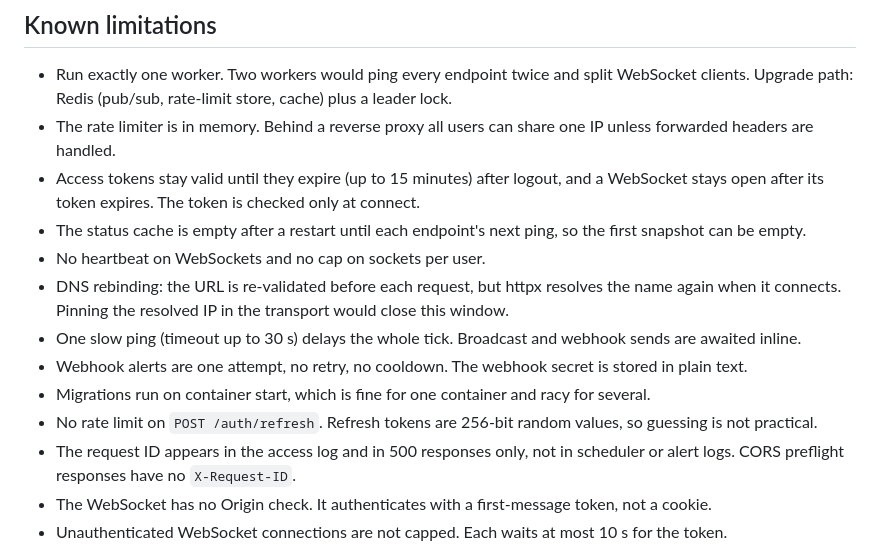
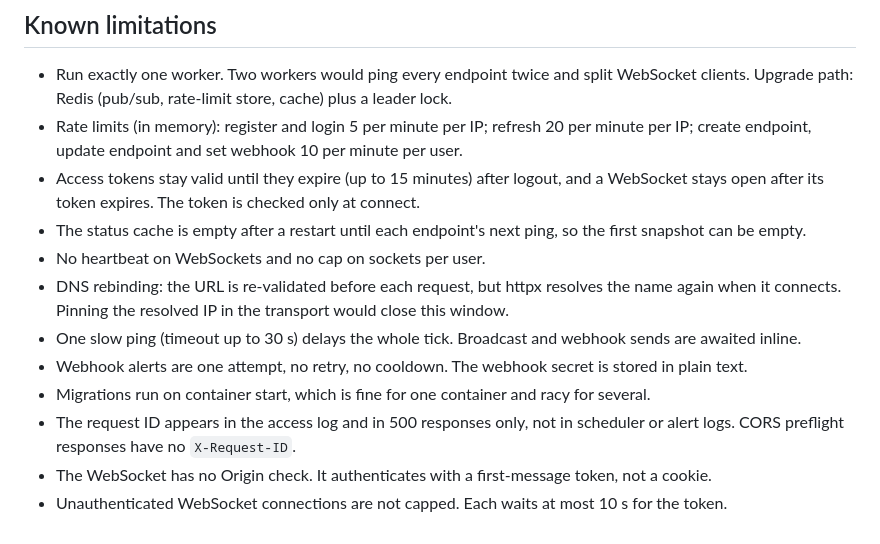
Before and after one commit to Sanjay-jat/api-uptime-monitor, a Markdown page: README.md, the part around the change. Drawn GitHub-style.

Commit message:
docs: README rate limits include refresh

```diff
--- a/README.md
+++ b/README.md
@@ -115,7 +115,7 @@ The suite has unit tests (state machine, SSRF validator with Hypothesis, uptime
 ## Known limitations
 
 - Run exactly one worker. Two workers would ping every endpoint twice and split WebSocket clients. Upgrade path: Redis (pub/sub, rate-limit store, cache) plus a leader lock.
-- The rate limiter is in memory. Behind a reverse proxy all users can share one IP unless forwarded headers are handled.
+- Rate limits (in memory): register and login 5 per minute per IP; refresh 20 per minute per IP; create endpoint, update endpoint and set webhook 10 per minute per user.
 - Access tokens stay valid until they expire (up to 15 minutes) after logout, and a WebSocket stays open after its token expires. The token is checked only at connect.
 - The status cache is empty after a restart until each endpoint's next ping, so the first snapshot can be empty.
 - No heartbeat on WebSockets and no cap on sockets per user.
@@ -123,7 +123,6 @@ The suite has unit tests (state machine, SSRF validator with Hypothesis, uptime
 - One slow ping (timeout up to 30 s) delays the whole tick. Broadcast and webhook sends are awaited inline.
 - Webhook alerts are one attempt, no retry, no cooldown. The webhook secret is stored in plain text.
 - Migrations run on container start, which is fine for one container and racy for several.
-- No rate limit on `POST /auth/refresh`. Refresh tokens are 256-bit random values, so guessing is not practical.
 - The request ID appears in the access log and in 500 responses only, not in scheduler or alert logs. CORS preflight responses have no `X-Request-ID`.
 - The WebSocket has no Origin check. It authenticates with a first-message token, not a cookie.
 - Unauthenticated WebSocket connections are not capped. Each waits at most 10 s for the token.
```
